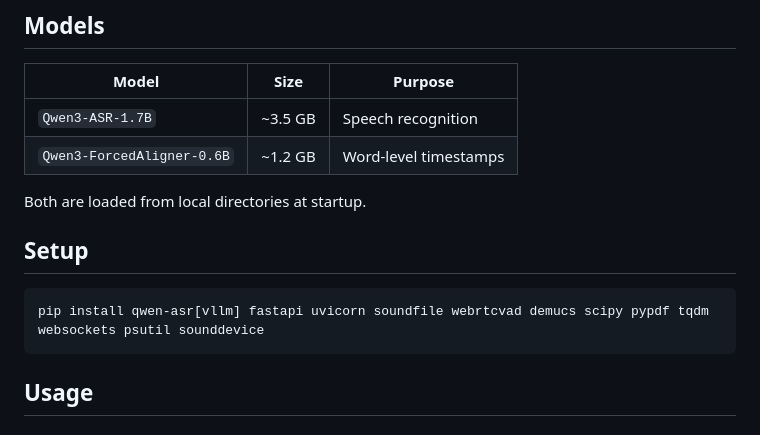
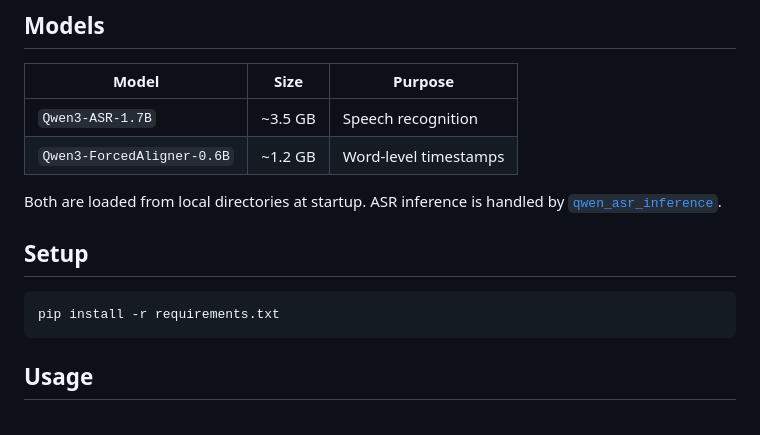
Before and after one commit to leondgarse/qwen_asr_web, a Markdown page: README.md, the part around the change. Rendered like a GitHub page.

````diff
--- a/README.md
+++ b/README.md
@@ -20,12 +20,12 @@ Local speech-to-text service powered by [Qwen3-ASR](https://github.com/QwenLM/Qw
 | `Qwen3-ASR-1.7B` | ~3.5 GB | Speech recognition |
 | `Qwen3-ForcedAligner-0.6B` | ~1.2 GB | Word-level timestamps |
 
-Both are loaded from local directories at startup.
+Both are loaded from local directories at startup. ASR inference is handled by [`qwen_asr_inference`](https://github.com/QwenLM/Qwen3-ASR).
 
 ## Setup
 
 ```bash
-pip install qwen-asr[vllm] fastapi uvicorn soundfile webrtcvad demucs scipy pypdf tqdm websockets psutil sounddevice
+pip install -r requirements.txt
 ```
 
 ## Usage
````
